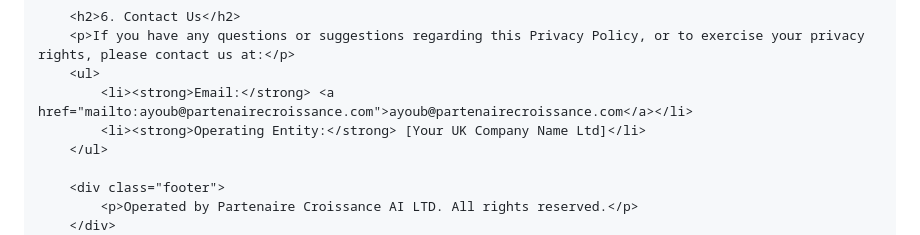
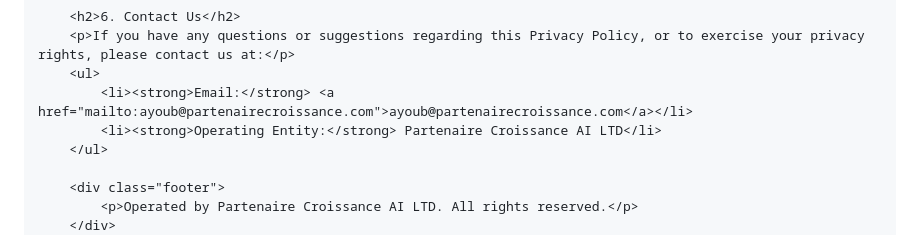
Before and after one commit to Partenairecroissanceailtd/Privacy_policy, a Markdown page: README.md, the part around one of its changes. Drawn GitHub-style.

```diff
--- a/README.md
+++ b/README.md
@@ -67,7 +67,7 @@
         <p>If you have any questions or suggestions regarding this Privacy Policy, or to exercise your privacy rights, please contact us at:</p>
         <ul>
             <li><strong>Email:</strong> <a href="mailto:ayoub@partenairecroissance.com">ayoub@partenairecroissance.com</a></li>
-            <li><strong>Operating Entity:</strong> [Your UK Company Name Ltd]</li>
+            <li><strong>Operating Entity:</strong> Partenaire Croissance AI LTD</li>
         </ul>
 
         <div class="footer">
```
Also changed, not shown: other parts of README.md (+1 -1 lines).
